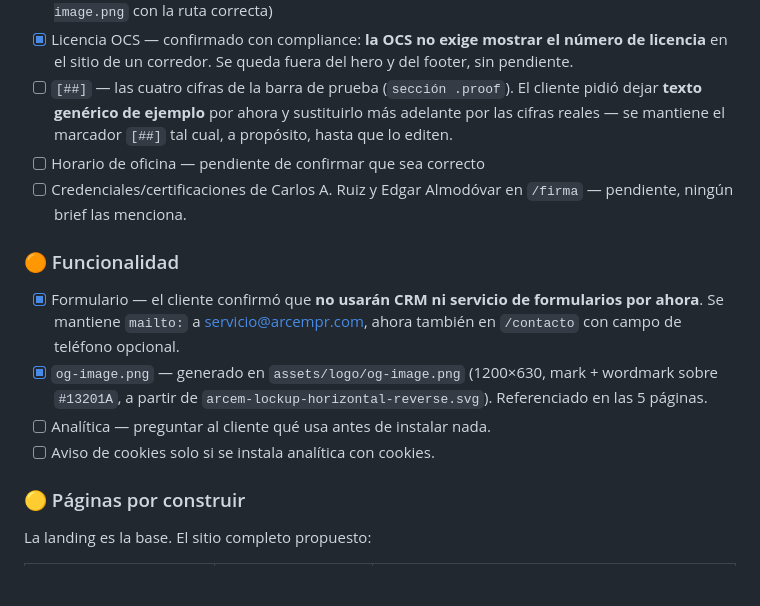
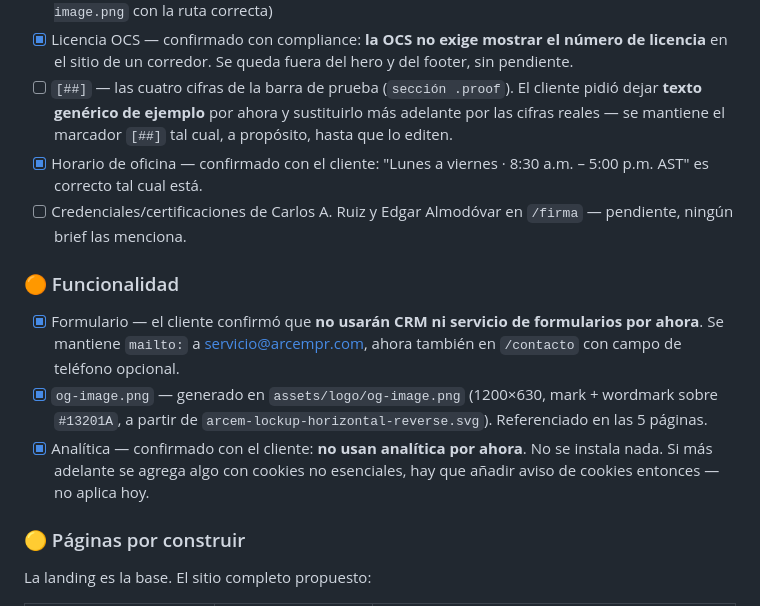
Before and after one commit to cruiz-design/arcem, a Markdown page: CLAUDE.md, the part around the change. Rendered like a GitHub page; blank space fills up the shorter version.

Commit message:
Close out Fase 3: no analytics, office hours confirmed
Client confirmed no analytics tool is in use right now, so nothing
gets installed and the cookie-notice item doesn't apply yet — noted
in CLAUDE.md for whenever that changes. Office hours on the site are
confirmed correct as-is.

Co-Authored-By: Claude Sonnet 5 <noreply@anthropic.com>
Claude-Session: https://claude.ai/code/session_01PmVK1m8QsLYwr2peSoSaLw

```diff
--- a/CLAUDE.md
+++ b/CLAUDE.md
@@ -112,15 +112,14 @@ Cualquier elemento con texto traducible lleva **dos atributos**:
 - [x] Dominio — www.arcempr.com (canonical actualizado; **falta** actualizar `og:image` y generar `og-image.png` con la ruta correcta)
 - [x] Licencia OCS — confirmado con compliance: **la OCS no exige mostrar el número de licencia** en el sitio de un corredor. Se queda fuera del hero y del footer, sin pendiente.
 - [ ] `[##]` — las cuatro cifras de la barra de prueba (`sección .proof`). El cliente pidió dejar **texto genérico de ejemplo** por ahora y sustituirlo más adelante por las cifras reales — se mantiene el marcador `[##]` tal cual, a propósito, hasta que lo editen.
-- [ ] Horario de oficina — pendiente de confirmar que sea correcto
+- [x] Horario de oficina — confirmado con el cliente: "Lunes a viernes · 8:30 a.m. – 5:00 p.m. AST" es correcto tal cual está.
 - [ ] Credenciales/certificaciones de Carlos A. Ruiz y Edgar Almodóvar en `/firma` — pendiente, ningún brief las menciona.
 
 ### 🟠 Funcionalidad
 
 - [x] Formulario — el cliente confirmó que **no usarán CRM ni servicio de formularios por ahora**. Se mantiene `mailto:` a servicio@arcempr.com, ahora también en `/contacto` con campo de teléfono opcional.
 - [x] `og-image.png` — generado en `assets/logo/og-image.png` (1200×630, mark + wordmark sobre `#13201A`, a partir de `arcem-lockup-horizontal-reverse.svg`). Referenciado en las 5 páginas.
-- [ ] Analítica — preguntar al cliente qué usa antes de instalar nada.
-- [ ] Aviso de cookies solo si se instala analítica con cookies.
+- [x] Analítica — confirmado con el cliente: **no usan analítica por ahora**. No se instala nada. Si más adelante se agrega algo con cookies no esenciales, hay que añadir aviso de cookies entonces — no aplica hoy.
 
 ### 🟡 Páginas por construir
 
```
